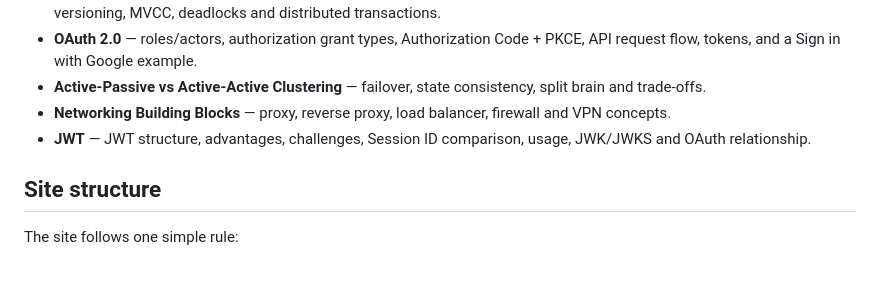
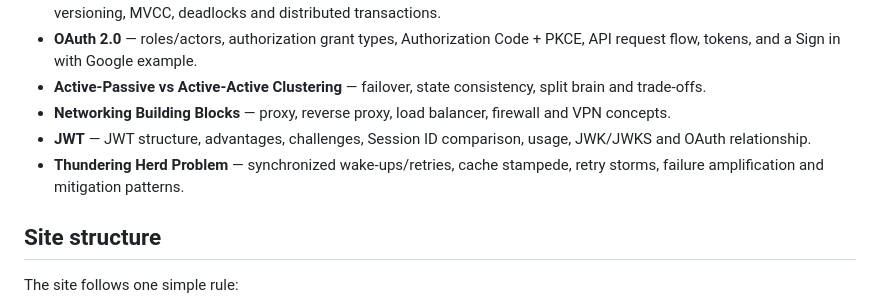
Before and after one commit to darshan-at/sde2-interview-notes, a Markdown page: README.md, the part around the change. GitHub-like rendering; blank space fills up the shorter version.

Commit message:
Document Thundering Herd topic

```diff
--- a/README.md
+++ b/README.md
@@ -12,6 +12,7 @@ A lightweight, framework-free static website for SDE2 interview preparation. The
 - **Active-Passive vs Active-Active Clustering** — failover, state consistency, split brain and trade-offs.
 - **Networking Building Blocks** — proxy, reverse proxy, load balancer, firewall and VPN concepts.
 - **JWT** — JWT structure, advantages, challenges, Session ID comparison, usage, JWK/JWKS and OAuth relationship.
+- **Thundering Herd Problem** — synchronized wake-ups/retries, cache stampede, retry storms, failure amplification and mitigation patterns.
 
 ## Site structure
 
```
